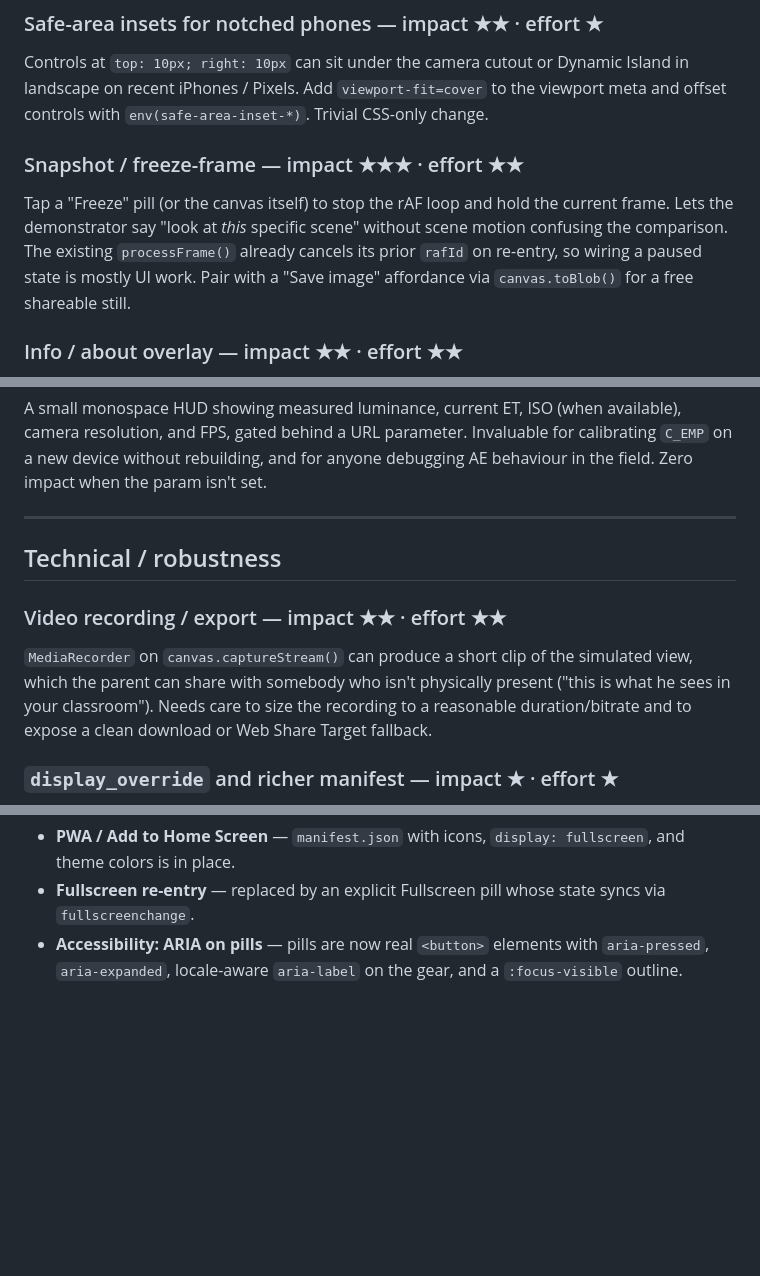
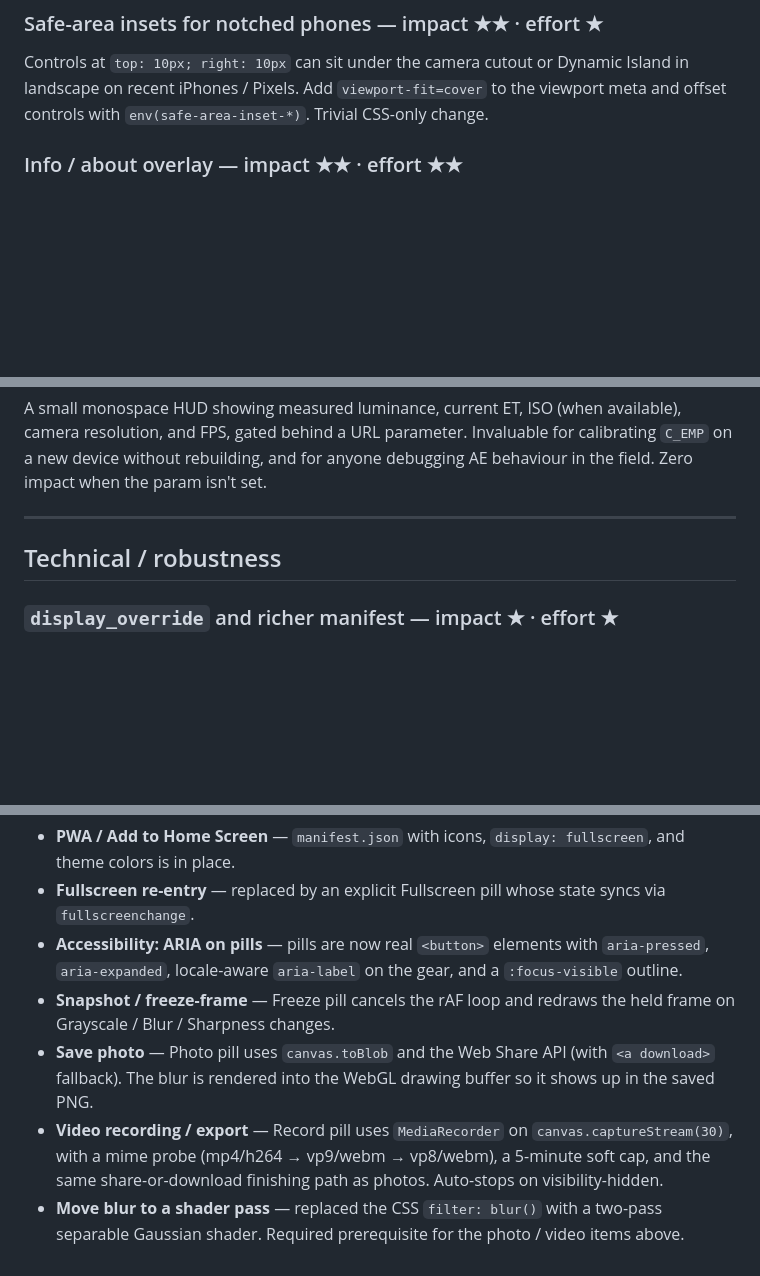
Before and after one commit to MatejNikl/MatejNikl.github.io, a Markdown page: IDEAS.md, 3 parts joined by grey strips. Rendered like a GitHub page; blank space fills up the shorter version.

```diff
--- a/IDEAS.md
+++ b/IDEAS.md
@@ -38,16 +38,6 @@ Controls at `top: 10px; right: 10px` can sit under the camera cutout
 or Dynamic Island in landscape on recent iPhones / Pixels. Add
 `viewport-fit=cover` to the viewport meta and offset controls with
 `env(safe-area-inset-*)`. Trivial CSS-only change.
-
-### Snapshot / freeze-frame — impact ★★★ · effort ★★
-
-Tap a "Freeze" pill (or the canvas itself) to stop the rAF loop and
-hold the current frame. Lets the demonstrator say "look at *this*
-specific scene" without scene motion confusing the comparison. The
-existing `processFrame()` already cancels its prior `rafId` on
-re-entry, so wiring a paused state is mostly UI work. Pair with a
-"Save image" affordance via `canvas.toBlob()` for a free shareable
-still.
 
 ### Info / about overlay — impact ★★ · effort ★★
 
@@ -191,15 +181,6 @@ field. Zero impact when the param isn't set.
 
 ## Technical / robustness
 
-### Video recording / export — impact ★★ · effort ★★
-
-`MediaRecorder` on `canvas.captureStream()` can produce a short clip
-of the simulated view, which the parent can share with somebody who
-isn't physically present ("this is what he sees in your
-classroom"). Needs care to size the recording to a reasonable
-duration/bitrate and to expose a clean download or Web Share Target
-fallback.
-
 ### `display_override` and richer manifest — impact ★ · effort ★
 
 Add `"display_override": ["fullscreen", "standalone", "minimum-ui"]`
@@ -252,3 +233,15 @@ For the historical record, these earlier ideas have shipped:
 - **Accessibility: ARIA on pills** — pills are now real `<button>`
   elements with `aria-pressed`, `aria-expanded`, locale-aware
   `aria-label` on the gear, and a `:focus-visible` outline.
+- **Snapshot / freeze-frame** — Freeze pill cancels the rAF loop and
+  redraws the held frame on Grayscale / Blur / Sharpness changes.
+- **Save photo** — Photo pill uses `canvas.toBlob` and the Web Share
+  API (with `<a download>` fallback). The blur is rendered into the
+  WebGL drawing buffer so it shows up in the saved PNG.
+- **Video recording / export** — Record pill uses `MediaRecorder` on
+  `canvas.captureStream(30)`, with a mime probe (mp4/h264 → vp9/webm
+  → vp8/webm), a 5-minute soft cap, and the same share-or-download
+  finishing path as photos. Auto-stops on visibility-hidden.
+- **Move blur to a shader pass** — replaced the CSS `filter: blur()`
+  with a two-pass separable Gaussian shader. Required prerequisite
+  for the photo / video items above.
```
Also changed, not shown: CONTEXT.md (+101 -7 lines).
